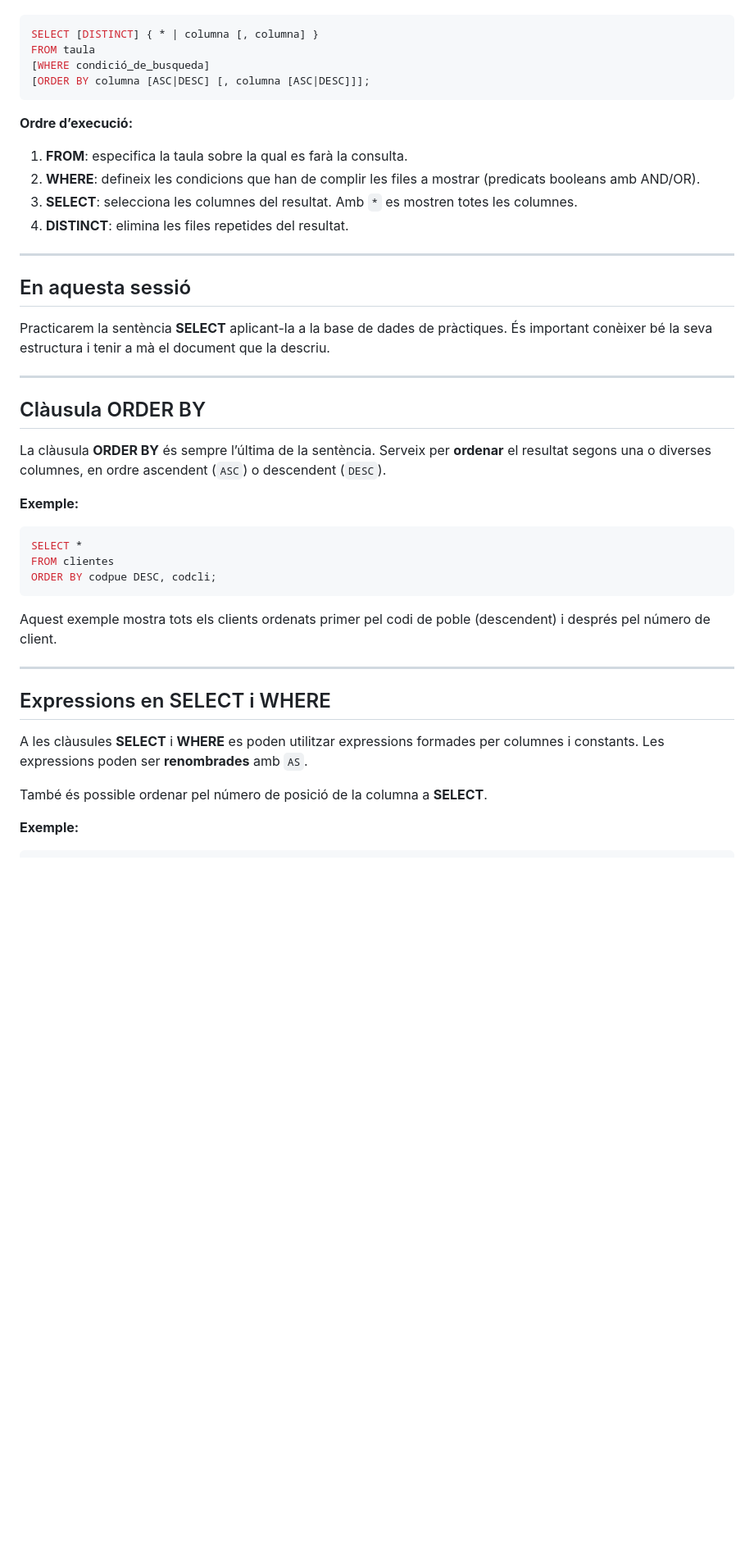
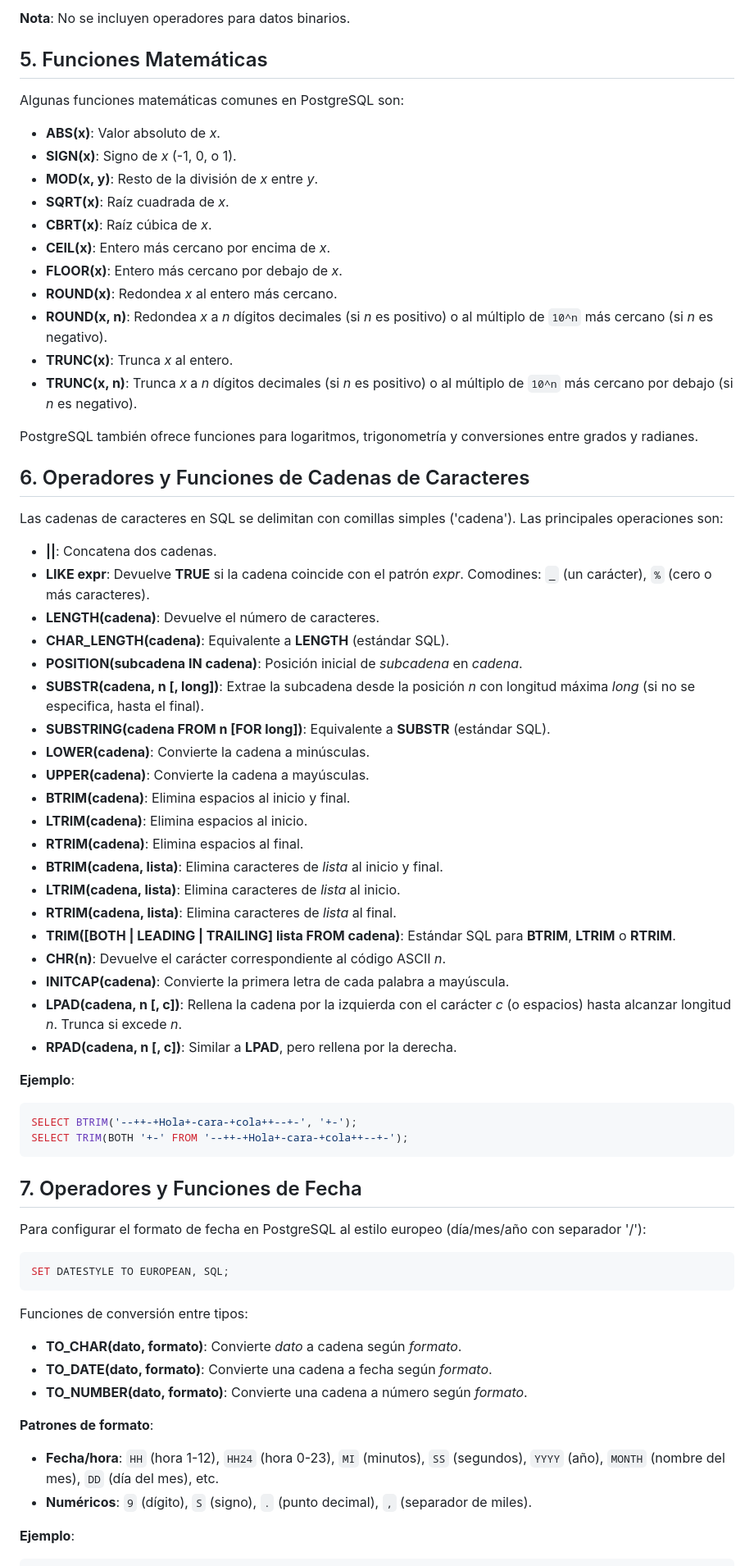
Before and after one commit to sumo456/ASIX, a Markdown page: BBDD/1_Consultas_en_SQL.md, the part around the change printed below. Shown: that part at 82% size. Drawn GitHub-style; blank space fills up the shorter version.

Commit message:
Update 1_Consultas_en_SQL.md
a

````diff
--- a/BBDD/1_Consultas_en_SQL.md
+++ b/BBDD/1_Consultas_en_SQL.md
@@ -17,49 +61,69 @@ La sentència **SELECT** està formada per diferents clàusules. L’estructura
+**Nota**: No se incluyen operadores para datos binarios.
+
+## 5. Funciones Matemáticas
+
+Algunas funciones matemáticas comunes en PostgreSQL son:
+
+- **ABS(x)**: Valor absoluto de *x*.
+- **SIGN(x)**: Signo de *x* (-1, 0, o 1).
+- **MOD(x, y)**: Resto de la división de *x* entre *y*.
+- **SQRT(x)**: Raíz cuadrada de *x*.
+- **CBRT(x)**: Raíz cúbica de *x*.
+- **CEIL(x)**: Entero más cercano por encima de *x*.
+- **FLOOR(x)**: Entero más cercano por debajo de *x*.
+- **ROUND(x)**: Redondea *x* al entero más cercano.
+- **ROUND(x, n)**: Redondea *x* a *n* dígitos decimales (si *n* es positivo) o al múltiplo de `10^n` más cercano (si *n* es negativo).
+- **TRUNC(x)**: Trunca *x* al entero.
+- **TRUNC(x, n)**: Trunca *x* a *n* dígitos decimales (si *n* es positivo) o al múltiplo de `10^n` más cercano por debajo (si *n* es negativo).
+
+PostgreSQL también ofrece funciones para logaritmos, trigonometría y conversiones entre grados y radianes.
+
+## 6. Operadores y Funciones de Cadenas de Caracteres
+
+Las cadenas de caracteres en SQL se delimitan con comillas simples ('cadena'). Las principales operaciones son:
+
+- **||**: Concatena dos cadenas.
+- **LIKE expr**: Devuelve **TRUE** si la cadena coincide con el patrón *expr*. Comodines: `_` (un carácter), `%` (cero o más caracteres).
+- **LENGTH(cadena)**: Devuelve el número de caracteres.
+- **CHAR_LENGTH(cadena)**: Equivalente a **LENGTH** (estándar SQL).
+- **POSITION(subcadena IN cadena)**: Posición inicial de *subcadena* en *cadena*.
+- **SUBSTR(cadena, n [, long])**: Extrae la subcadena desde la posición *n* con longitud máxima *long* (si no se especifica, hasta el final).
+- **SUBSTRING(cadena FROM n [FOR long])**: Equivalente a **SUBSTR** (estándar SQL).
+- **LOWER(cadena)**: Convierte la cadena a minúsculas.
+- **UPPER(cadena)**: Convierte la cadena a mayúsculas.
+- **BTRIM(cadena)**: Elimina espacios al inicio y final.
+- **LTRIM(cadena)**: Elimina espacios al inicio.
+- **RTRIM(cadena)**: Elimina espacios al final.
+- **BTRIM(cadena, lista)**: Elimina caracteres de *lista* al inicio y final.
+- **LTRIM(cadena, lista)**: Elimina caracteres de *lista* al inicio.
+- **RTRIM(cadena, lista)**: Elimina caracteres de *lista* al final.
+- **TRIM([BOTH | LEADING | TRAILING] lista FROM cadena)**: Estándar SQL para **BTRIM**, **LTRIM** o **RTRIM**.
+- **CHR(n)**: Devuelve el carácter correspondiente al código ASCII *n*.
+- **INITCAP(cadena)**: Convierte la primera letra de cada palabra a mayúscula.
+- **LPAD(cadena, n [, c])**: Rellena la cadena por la izquierda con el carácter *c* (o espacios) hasta alcanzar longitud *n*. Trunca si excede *n*.
+- **RPAD(cadena, n [, c])**: Similar a **LPAD**, pero rellena por la derecha.
+
+**Ejemplo**:
 ```sql
-SELECT [DISTINCT] { * | columna [, columna] }
-FROM taula
-[WHERE condició_de_busqueda]
-[ORDER BY columna [ASC|DESC] [, columna [ASC|DESC]]];
+SELECT BTRIM('--++-+Hola+-cara-+cola++--+-', '+-');
+SELECT TRIM(BOTH '+-' FROM '--++-+Hola+-cara-+cola++--+-');
 ```
 
-**Ordre d’execució:**
+## 7. Operadores y Funciones de Fecha
 
-1. **FROM**: especifica la taula sobre la qual es farà la consulta.
-2. **WHERE**: defineix les condicions que han de complir les files a mostrar (predicats booleans amb AND/OR).
-3. **SELECT**: selecciona les columnes del resultat. Amb `*` es mostren totes les columnes.
-4. **DISTINCT**: elimina les files repetides del resultat.
-
----
-
-## En aquesta sessió
-
-Practicarem la sentència **SELECT** aplicant-la a la base de dades de pràctiques.
-És important conèixer bé la seva estructura i tenir a mà el document que la descriu.
-
----
-
-## Clàusula ORDER BY
-
-La clàusula **ORDER BY** és sempre l’última de la sentència. Serveix per **ordenar** el resultat segons una o diverses columnes, en ordre ascendent (`ASC`) o descendent (`DESC`).
-
-**Exemple:**
-
+Para configurar el formato de fecha en PostgreSQL al estilo europeo (día/mes/año con separador '/'):
 ```sql
-SELECT *
-FROM clientes
-ORDER BY codpue DESC, codcli;
+SET DATESTYLE TO EUROPEAN, SQL;
 ```
 
-Aquest exemple mostra tots els clients ordenats primer pel codi de poble (descendent) i després pel número de client.
+Funciones de conversión entre tipos:
+- **TO_CHAR(dato, formato)**: Convierte *dato* a cadena según *formato*.
+- **TO_DATE(dato, formato)**: Convierte una cadena a fecha según *formato*.
+- **TO_NUMBER(dato, formato)**: Convierte una cadena a número según *formato*.
 
----
+**Patrones de formato**:
+- **Fecha/hora**: `HH` (hora 1-12), `HH24` (hora 0-23), `MI` (minutos), `SS` (segundos), `YYYY` (año), `MONTH` (nombre del mes), `DD` (día del mes), etc.
+- **Numéricos**: `9` (dígito), `S` (signo), `.` (punto decimal), `,` (separador de miles).
 
-## Expressions en SELECT i WHERE
-
-A les clàusules **SELECT** i **WHERE** es poden utilitzar expressions formades per columnes i constants.
-Les expressions poden ser **renombrades** amb `AS`.
-
-També és possible ordenar pel número de posició de la columna a **SELECT**.
-
-**Exemple:**
-
+**Ejemplo**:
 ```sql
````
Also changed, not shown: other parts of BBDD/1_Consultas_en_SQL.md (+81 -38 lines).
